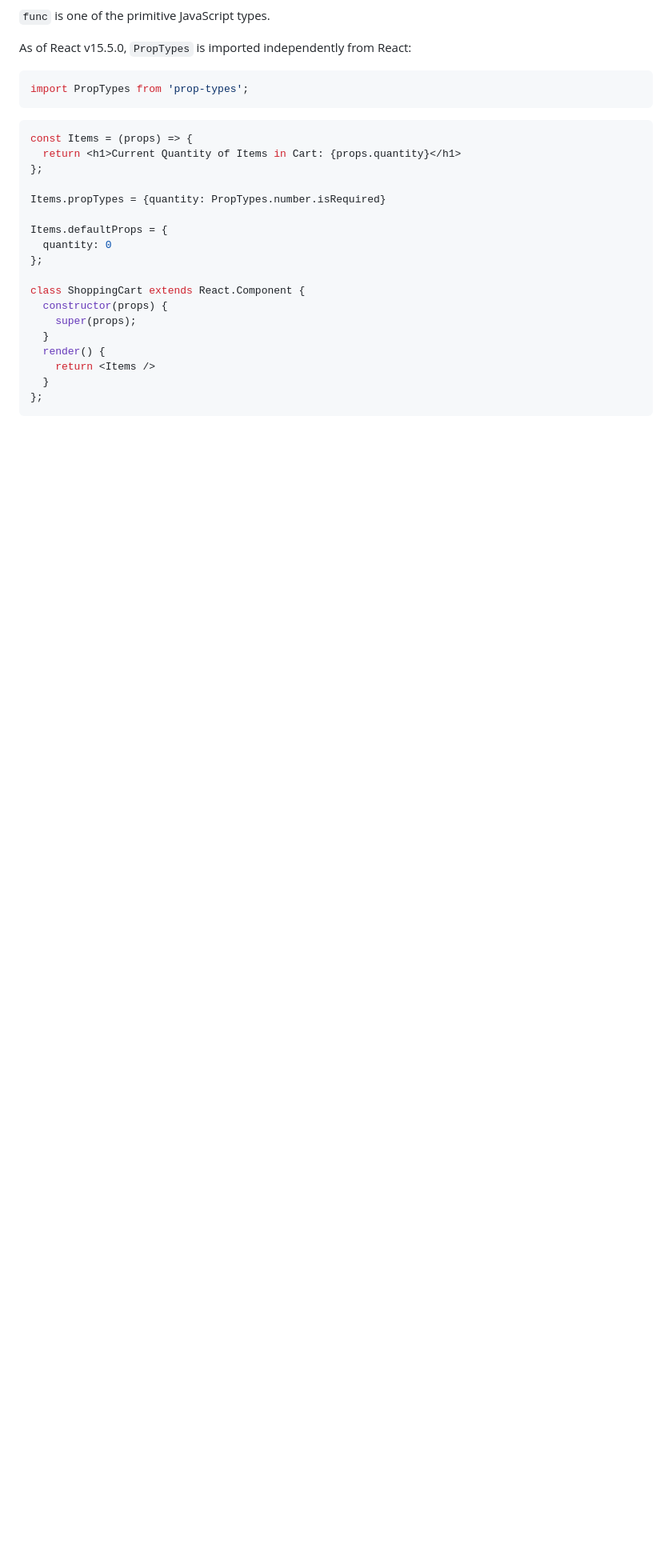
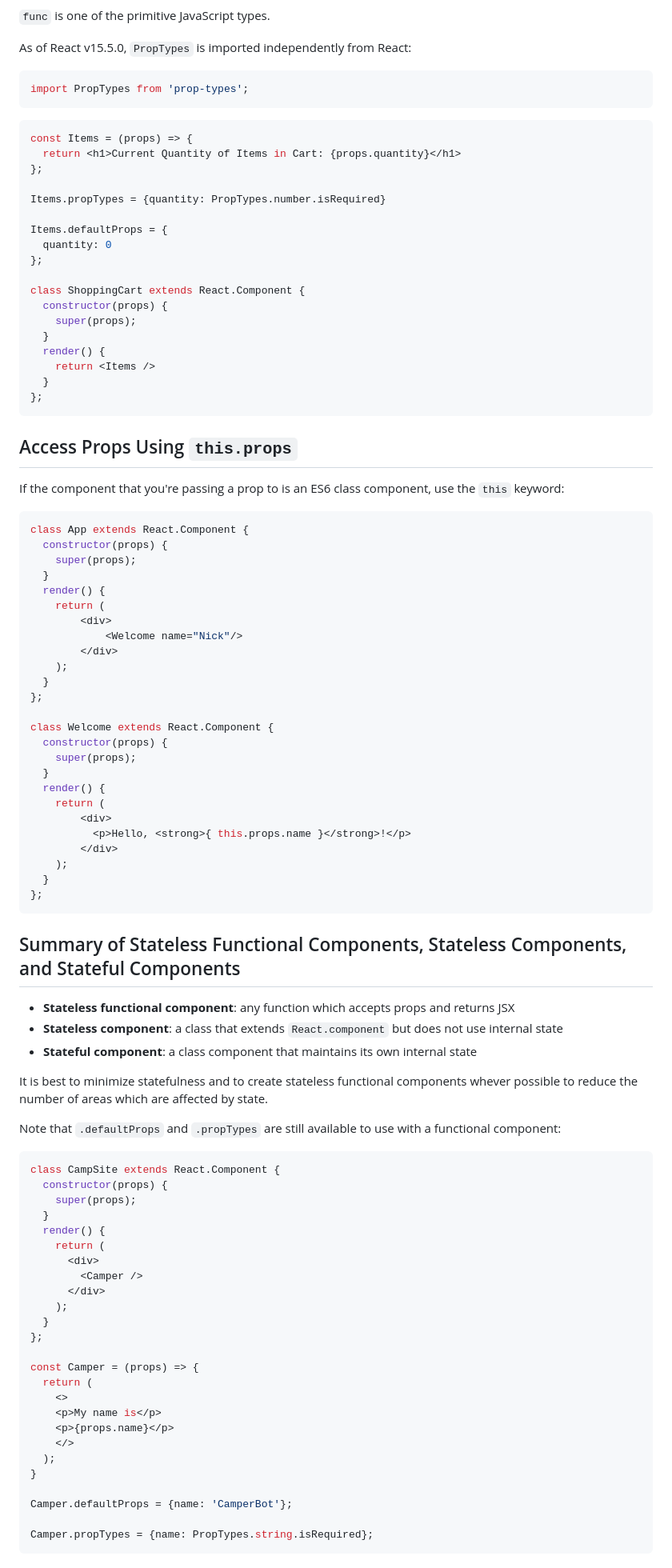
Before and after one commit to n-s-harvey/FreeCodeCamp, a Markdown page: 03_Front_End_Development_Libraries/04_React/react-notes.md, the part around the change printed below. Shown: that part at 80% size. Drawn GitHub-style; blank space fills up the shorter version.

Commit message:
Added notes for the React framework.

````diff
--- a/03_Front_End_Development_Libraries/04_React/react-notes.md
+++ b/03_Front_End_Development_Libraries/04_React/react-notes.md
@@ -434,3 +434,75 @@ class ShoppingCart extends React.Component {
   }
 };
 ```
+
+## Access Props Using `this.props`
+
+If the component that you're passing a prop to is an ES6 class component, use the `this` keyword:
+
+```jsx
+class App extends React.Component {
+  constructor(props) {
+    super(props);
+  }
+  render() {
+    return (
+        <div>
+            <Welcome name="Nick"/>
+        </div>
+    );
+  }
+};
+
+class Welcome extends React.Component {
+  constructor(props) {
+    super(props);
+  }
+  render() {
+    return (
+        <div>
+          <p>Hello, <strong>{ this.props.name }</strong>!</p>
+        </div>
+    );
+  }
+};
+```
+
+## Summary of Stateless Functional Components, Stateless Components, and Stateful Components
+
+- **Stateless functional component**: any function which accepts props and returns JSX
+- **Stateless component**: a class that extends `React.component` but does not use internal state
+- **Stateful component**: a class component that maintains its own internal state
+
+It is best to minimize statefulness and to create stateless functional components whever possible to reduce the number of areas which are affected by state.
+
+Note that `.defaultProps` and `.propTypes` are still available to use with a functional component:
+
+
+```jsx
+class CampSite extends React.Component {
+  constructor(props) {
+    super(props);
+  }
+  render() {
+    return (
+      <div>
+        <Camper />
+      </div>
+    );
+  }
+};
+
+const Camper = (props) => {
+  return (
+    <>
+    <p>My name is</p>
+    <p>{props.name}</p>
+    </>
+  );
+}
+
+Camper.defaultProps = {name: 'CamperBot'};
+
+Camper.propTypes = {name: PropTypes.string.isRequired};
+```
+
````
Also changed, not shown: other parts of 03_Front_End_Development_Libraries/04_React/react-notes.md (+72 -0 lines).
